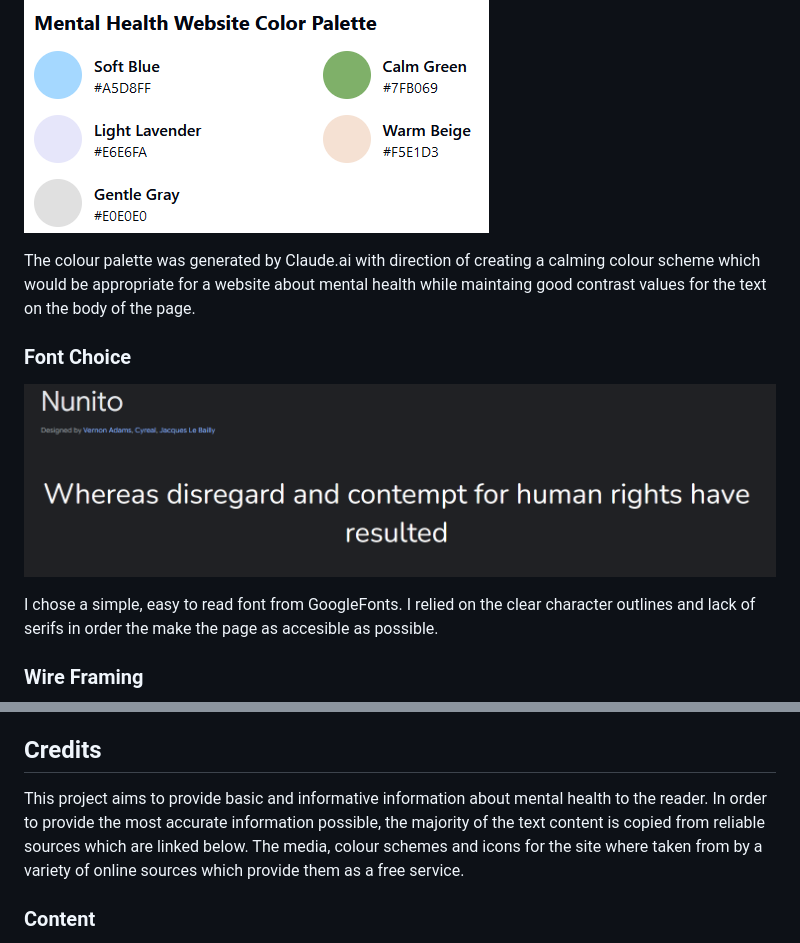
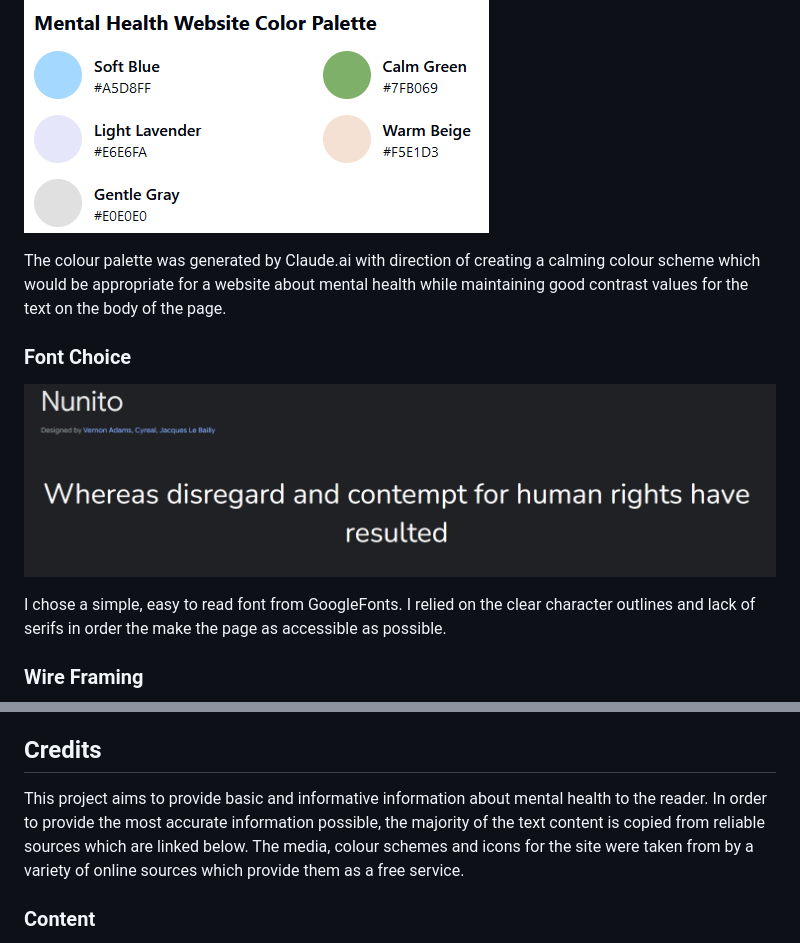
Before and after one commit to Code-Dearman/mental-health-project, a Markdown page: README.md, 2 parts joined by grey strips. Rendered like a GitHub page.

```diff
--- a/README.md
+++ b/README.md
@@ -8,12 +8,12 @@ Mind-space is a simple, one page website which aims to provide users with some b
 ### Colour Palette
 ![Colour Palette](assets/images/color-palette.png)
 
-The colour palette was generated by Claude.ai with direction of creating a calming colour scheme which would be appropriate for a website about mental health while maintaing good contrast values for the text on the body of the page.
+The colour palette was generated by Claude.ai with direction of creating a calming colour scheme which would be appropriate for a website about mental health while maintaining good contrast values for the text on the body of the page.
 
 ### Font Choice
 ![Nunito Font](assets/images/nunito-font.png)
 
-I chose a simple, easy to read font from GoogleFonts. I relied on the clear character outlines and lack of serifs in order the make the page as accesible as possible.
+I chose a simple, easy to read font from GoogleFonts. I relied on the clear character outlines and lack of serifs in order the make the page as accessible as possible.
 
 ### Wire Framing
 ![Wire Framing](assets/images/Wire-framing.png)
@@ -121,7 +121,7 @@ The live link can be found here - [Mind-Space](https://codefish-fullstack.github
 
 ## Credits
 
-This project aims to provide basic and informative information about mental health to the reader. In order to provide the most accurate information possible, the majority of the text content is copied from reliable sources which are linked below. The media, colour schemes and icons for the site where taken from by a variety of online sources which provide them as a free service.
+This project aims to provide basic and informative information about mental health to the reader. In order to provide the most accurate information possible, the majority of the text content is copied from reliable sources which are linked below. The media, colour schemes and icons for the site were taken from by a variety of online sources which provide them as a free service.
 
 ### Content
 - The text for the webpage was generated by ClaudeAI
```
Also changed, not shown: other parts of README.md (+8 -8 lines).
